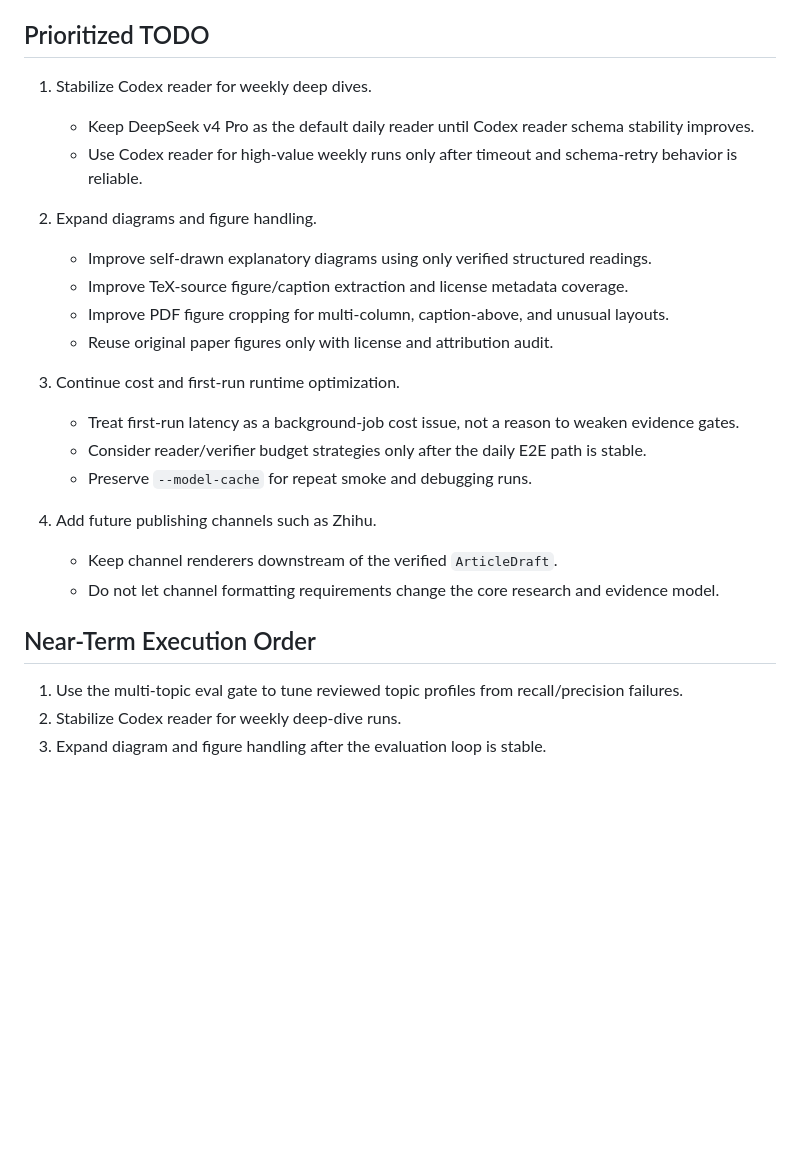
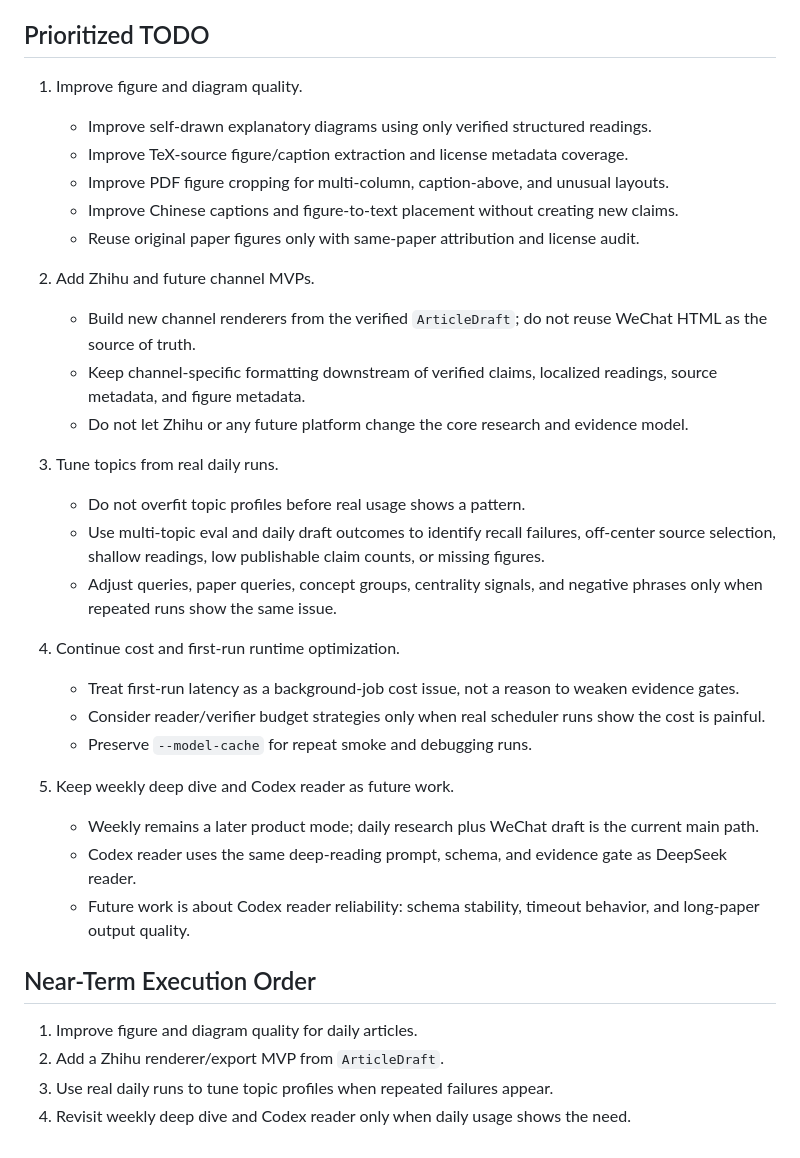
Before and after one commit to SleepyLGod/research-radar, a Markdown page: docs/todo.md, the part around the change. Rendered like a GitHub page; blank space fills up the shorter version.

Commit message:
[docs] Update ResearchRadar roadmap priorities
- Move figure and diagram quality to the next active priority
- Keep weekly deep dive and Codex reader as future work
- Clarify that Zhihu remains downstream of ArticleDraft

```diff
--- a/docs/todo.md
+++ b/docs/todo.md
@@ -82,28 +82,42 @@ drive the research model.
 
 ## Prioritized TODO
 
-1. Stabilize Codex reader for weekly deep dives.
-   - Keep DeepSeek v4 Pro as the default daily reader until Codex reader schema stability improves.
-   - Use Codex reader for high-value weekly runs only after timeout and schema-retry behavior is
-     reliable.
-
-2. Expand diagrams and figure handling.
+1. Improve figure and diagram quality.
    - Improve self-drawn explanatory diagrams using only verified structured readings.
    - Improve TeX-source figure/caption extraction and license metadata coverage.
    - Improve PDF figure cropping for multi-column, caption-above, and unusual layouts.
-   - Reuse original paper figures only with license and attribution audit.
+   - Improve Chinese captions and figure-to-text placement without creating new claims.
+   - Reuse original paper figures only with same-paper attribution and license audit.
 
-3. Continue cost and first-run runtime optimization.
+2. Add Zhihu and future channel MVPs.
+   - Build new channel renderers from the verified `ArticleDraft`; do not reuse WeChat HTML as the
+     source of truth.
+   - Keep channel-specific formatting downstream of verified claims, localized readings, source
+     metadata, and figure metadata.
+   - Do not let Zhihu or any future platform change the core research and evidence model.
+
+3. Tune topics from real daily runs.
+   - Do not overfit topic profiles before real usage shows a pattern.
+   - Use multi-topic eval and daily draft outcomes to identify recall failures, off-center source
+     selection, shallow readings, low publishable claim counts, or missing figures.
+   - Adjust queries, paper queries, concept groups, centrality signals, and negative phrases only
+     when repeated runs show the same issue.
+
+4. Continue cost and first-run runtime optimization.
    - Treat first-run latency as a background-job cost issue, not a reason to weaken evidence gates.
-   - Consider reader/verifier budget strategies only after the daily E2E path is stable.
+   - Consider reader/verifier budget strategies only when real scheduler runs show the cost is
+     painful.
    - Preserve `--model-cache` for repeat smoke and debugging runs.
 
-4. Add future publishing channels such as Zhihu.
-   - Keep channel renderers downstream of the verified `ArticleDraft`.
-   - Do not let channel formatting requirements change the core research and evidence model.
+5. Keep weekly deep dive and Codex reader as future work.
+   - Weekly remains a later product mode; daily research plus WeChat draft is the current main path.
+   - Codex reader uses the same deep-reading prompt, schema, and evidence gate as DeepSeek reader.
+   - Future work is about Codex reader reliability: schema stability, timeout behavior, and long-paper
+     output quality.
 
 ## Near-Term Execution Order
 
-1. Use the multi-topic eval gate to tune reviewed topic profiles from recall/precision failures.
-2. Stabilize Codex reader for weekly deep-dive runs.
-3. Expand diagram and figure handling after the evaluation loop is stable.
+1. Improve figure and diagram quality for daily articles.
+2. Add a Zhihu renderer/export MVP from `ArticleDraft`.
+3. Use real daily runs to tune topic profiles when repeated failures appear.
+4. Revisit weekly deep dive and Codex reader only when daily usage shows the need.
```
